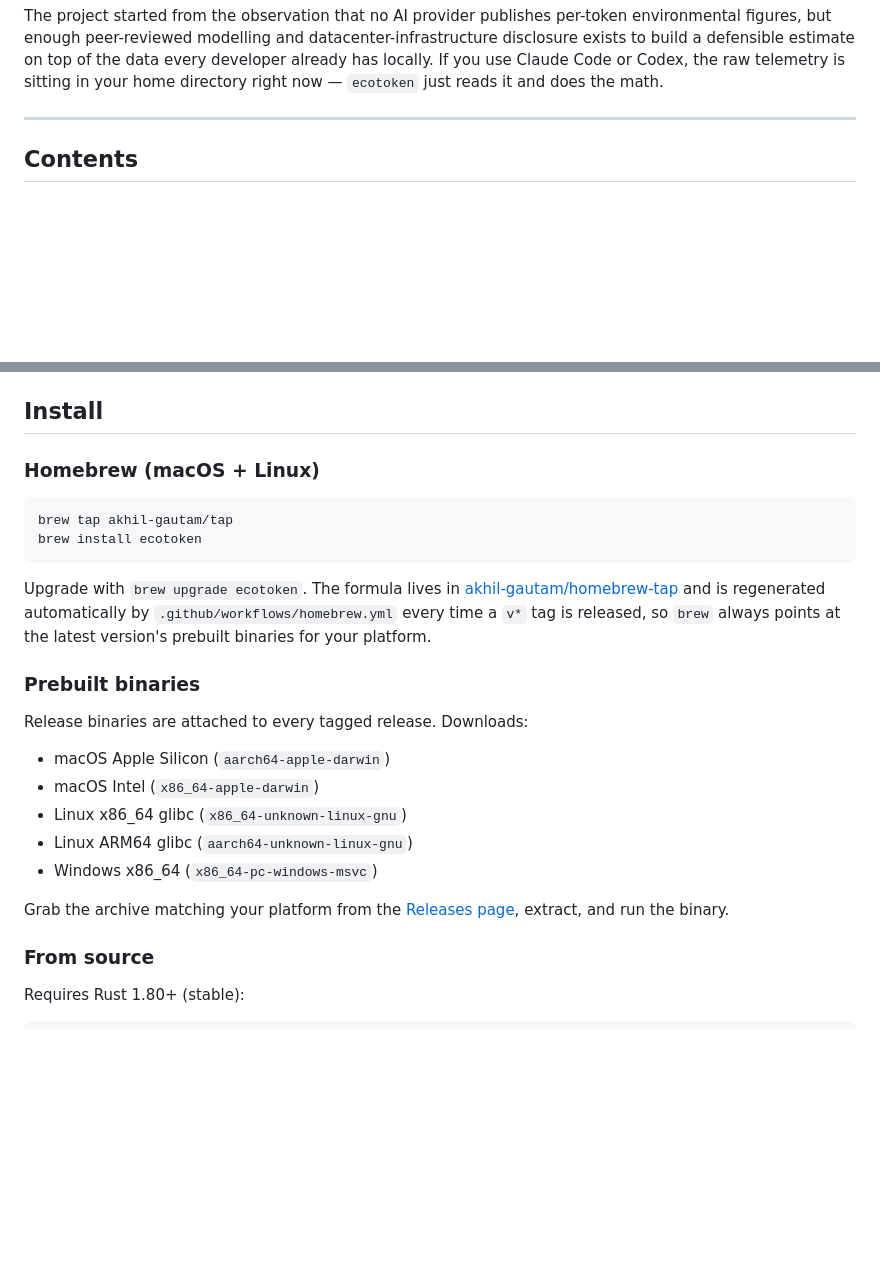
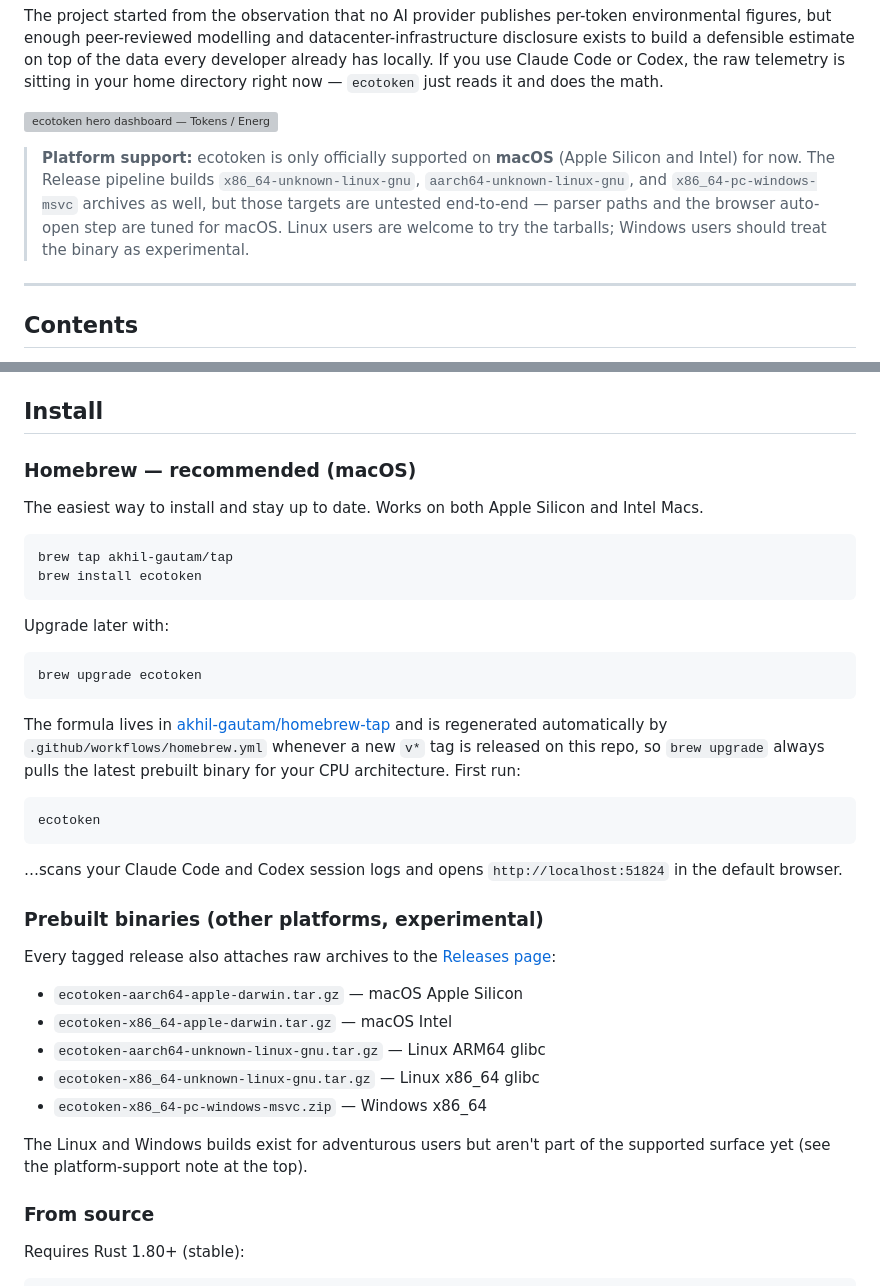
Before and after one commit to akhil-gautam/ecotoken, a Markdown page: README.md, 2 parts joined by grey strips. Drawn GitHub-style; blank space fills up the shorter version; grey boxes are pictures that could not be loaded.

Commit message:
docs(README): Homebrew as primary install, macOS-only note, screenshots
- Promote the Homebrew tap install (brew tap akhil-gautam/tap &&
  brew install ecotoken) to the top of the Install section as the
  recommended path; demote the raw release-archive downloads to an
  "other platforms, experimental" subsection.
- Add a platform-support callout near the top: ecotoken is officially
  supported on macOS (Apple Silicon + Intel) for now. Linux and
  Windows archives are still produced by CI, but the parser paths,
  the browser auto-open step, and end-to-end testing are all tuned
  for macOS; those targets stay in the release matrix for adventurous
  users rather than as a supported surface.
- Embed three dashboard screenshots: hero bento stat cards at the
  top of the README, the "your impact, visualized" section inside
  the Dashboard docs, and the eco-efficiency leaderboard alongside
  its bullet. Image files live in docs/screenshots/ in the repo.

Image binaries will be committed in a follow-up — the Bash sandbox
this commit is being authored from can't read ~/Desktop, so the
PNGs need to be copied into docs/screenshots/ from a terminal that
has Full Disk Access.

````diff
--- a/README.md
+++ b/README.md
@@ -17,6 +17,16 @@ datacenter-infrastructure disclosure exists to build a defensible estimate
 on top of the data every developer already has locally. If you use Claude
 Code or Codex, the raw telemetry is sitting in your home directory right
 now — `ecotoken` just reads it and does the math.
+
+![ecotoken hero dashboard — Tokens / Energy / Water / CO₂ stat cards](./docs/screenshots/hero.png)
+
+> **Platform support:** ecotoken is only officially supported on **macOS**
+> (Apple Silicon and Intel) for now. The Release pipeline builds
+> `x86_64-unknown-linux-gnu`, `aarch64-unknown-linux-gnu`, and
+> `x86_64-pc-windows-msvc` archives as well, but those targets are
+> untested end-to-end — parser paths and the browser auto-open step
+> are tuned for macOS. Linux users are welcome to try the tarballs;
+> Windows users should treat the binary as experimental.
 
 ---
 
@@ -59,32 +69,50 @@ now — `ecotoken` just reads it and does the math.
 
 ## Install
 
-### Homebrew (macOS + Linux)
+### Homebrew — recommended (macOS)
+
+The easiest way to install and stay up to date. Works on both Apple
+Silicon and Intel Macs.
 
 ```bash
 brew tap akhil-gautam/tap
 brew install ecotoken
 ```
 
-Upgrade with `brew upgrade ecotoken`. The formula lives in
+Upgrade later with:
+
+```bash
+brew upgrade ecotoken
+```
+
+The formula lives in
 [akhil-gautam/homebrew-tap](https://github.com/akhil-gautam/homebrew-tap)
 and is regenerated automatically by `.github/workflows/homebrew.yml`
-every time a `v*` tag is released, so `brew` always points at the
-latest version's prebuilt binaries for your platform.
+whenever a new `v*` tag is released on this repo, so `brew upgrade`
+always pulls the latest prebuilt binary for your CPU architecture.
+First run:
 
-### Prebuilt binaries
+```bash
+ecotoken
+```
 
-Release binaries are attached to every tagged release. Downloads:
+…scans your Claude Code and Codex session logs and opens
+`http://localhost:51824` in the default browser.
 
-- macOS Apple Silicon (`aarch64-apple-darwin`)
-- macOS Intel (`x86_64-apple-darwin`)
-- Linux x86_64 glibc (`x86_64-unknown-linux-gnu`)
-- Linux ARM64 glibc (`aarch64-unknown-linux-gnu`)
-- Windows x86_64 (`x86_64-pc-windows-msvc`)
+### Prebuilt binaries (other platforms, experimental)
 
-Grab the archive matching your platform from the
-[Releases page](https://github.com/akhil-gautam/ecotoken/releases),
-extract, and run the binary.
+Every tagged release also attaches raw archives to the
+[Releases page](https://github.com/akhil-gautam/ecotoken/releases):
+
+- `ecotoken-aarch64-apple-darwin.tar.gz` — macOS Apple Silicon
+- `ecotoken-x86_64-apple-darwin.tar.gz`  — macOS Intel
+- `ecotoken-aarch64-unknown-linux-gnu.tar.gz` — Linux ARM64 glibc
+- `ecotoken-x86_64-unknown-linux-gnu.tar.gz`  — Linux x86_64 glibc
+- `ecotoken-x86_64-pc-windows-msvc.zip`       — Windows x86_64
+
+The Linux and Windows builds exist for adventurous users but aren't
+part of the supported surface yet (see the platform-support note at
+the top).
 
 ### From source
 
````
Also changed, not shown: other parts of README.md (+4 -0 lines).
